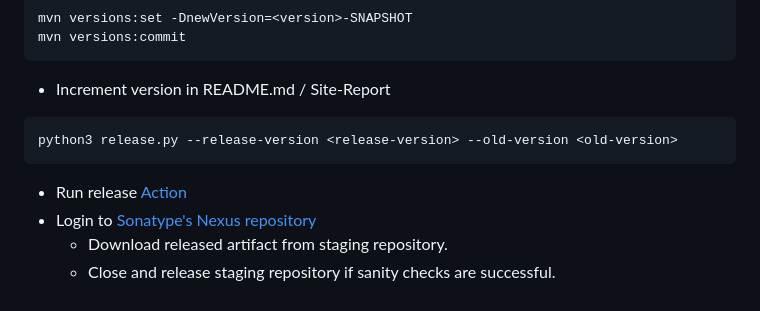
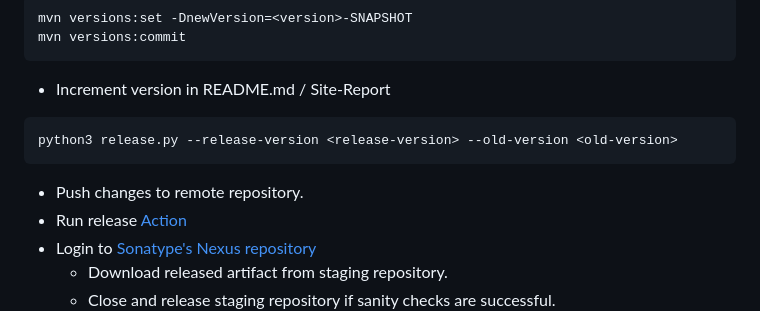
Before and after one commit to siom79/japicmp, a Markdown page: README.md, the part around the change. Rendered like a GitHub page.

````diff
--- a/README.md
+++ b/README.md
@@ -140,6 +140,7 @@ mvn versions:commit
 ``` bash
 python3 release.py --release-version <release-version> --old-version <old-version>
 ```
+* Push changes to remote repository.
 * Run release [Action](https://github.com/siom79/japicmp/actions/workflows/release.yml)
 * Login to [Sonatype's Nexus repository](https://oss.sonatype.org/)
 	* Download released artifact from staging repository.
````
Also changed, not shown: 1 other file.
